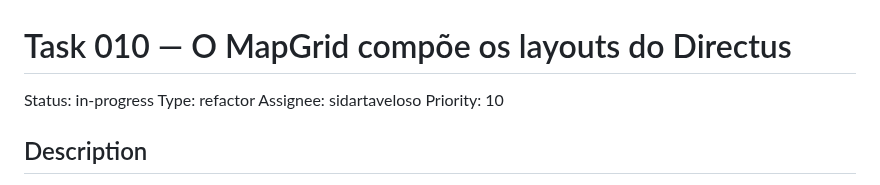
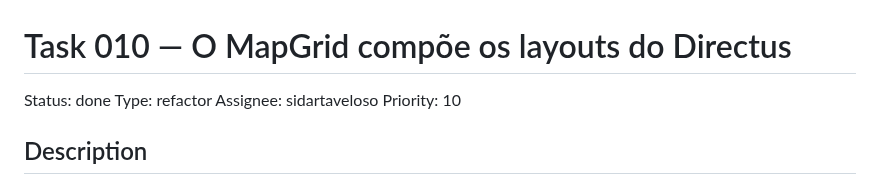
Before and after one commit to devix-tecnologia/directus-extension-mapgrid, a Markdown page: TASKS/task-010-o-mapgrid-compoe-os-layouts-do-directus.md, the part around the change. Rendered like a GitHub page.

Commit message:
docs(TASKS): task-010 - atualiza status para done [skip ci]

```diff
--- a/TASKS/task-010-o-mapgrid-compoe-os-layouts-do-directus.md
+++ b/TASKS/task-010-o-mapgrid-compoe-os-layouts-do-directus.md
@@ -1,6 +1,6 @@
 # Task 010 — O MapGrid compõe os layouts do Directus
 
-Status: in-progress
+Status: done
 Type: refactor
 Assignee: sidartaveloso
 Priority: 10
```
